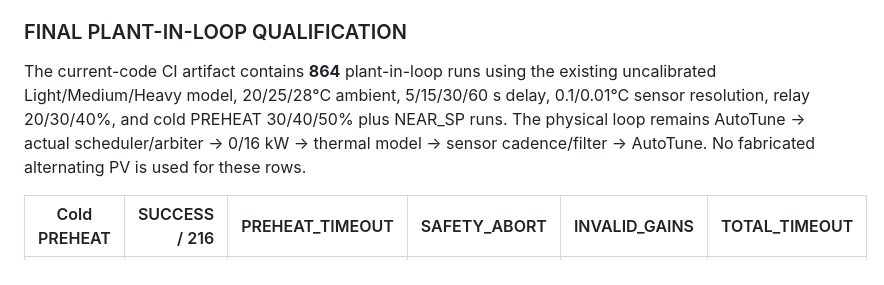
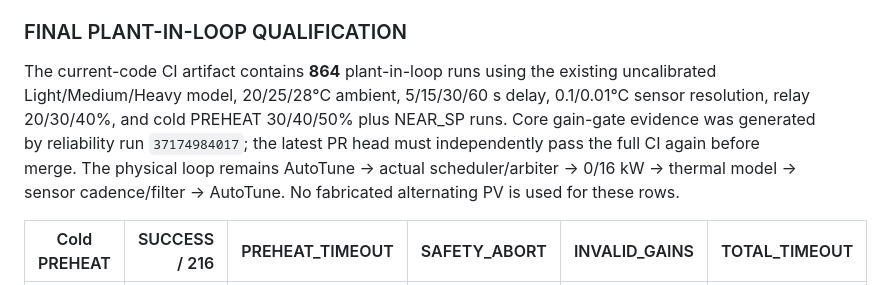
Before and after one commit to Kqviet1810/May_ap_IoT_V3.0.0, a Markdown page: audit/THERMAL_CONTROL_V2.md, the part around the change. GitHub-like rendering.

Commit message:
Record AutoTune gain-gate qualification provenance

```diff
--- a/audit/THERMAL_CONTROL_V2.md
+++ b/audit/THERMAL_CONTROL_V2.md
@@ -84,7 +84,7 @@ Hard tests cover the actual one-bank heat path, capped relay swing, 34 immediate
 
 ### FINAL PLANT-IN-LOOP QUALIFICATION
 
-The current-code CI artifact contains **864** plant-in-loop runs using the existing uncalibrated Light/Medium/Heavy model, 20/25/28°C ambient, 5/15/30/60 s delay, 0.1/0.01°C sensor resolution, relay 20/30/40%, and cold PREHEAT 30/40/50% plus NEAR_SP runs. The physical loop remains AutoTune → actual scheduler/arbiter → 0/16 kW → thermal model → sensor cadence/filter → AutoTune. No fabricated alternating PV is used for these rows.
+The current-code CI artifact contains **864** plant-in-loop runs using the existing uncalibrated Light/Medium/Heavy model, 20/25/28°C ambient, 5/15/30/60 s delay, 0.1/0.01°C sensor resolution, relay 20/30/40%, and cold PREHEAT 30/40/50% plus NEAR_SP runs. Core gain-gate evidence was generated by reliability run `37174984017`; the latest PR head must independently pass the full CI again before merge. The physical loop remains AutoTune → actual scheduler/arbiter → 0/16 kW → thermal model → sensor cadence/filter → AutoTune. No fabricated alternating PV is used for these rows.
 
 | Cold PREHEAT | SUCCESS / 216 | PREHEAT_TIMEOUT | SAFETY_ABORT | INVALID_GAINS | TOTAL_TIMEOUT |
 |---|---:|---:|---:|---:|---:|
```
